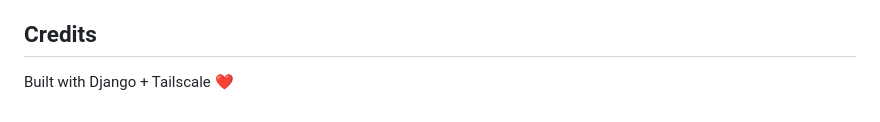
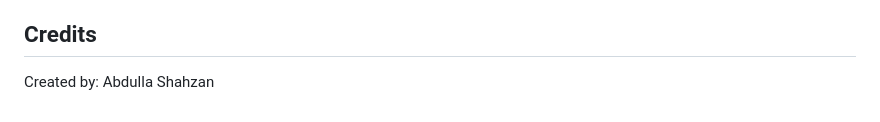
Before and after one commit to abdullashahzan/FileShare, a Markdown page: README.md, the part around the change. Drawn GitHub-style.

```diff
--- a/README.md
+++ b/README.md
@@ -172,4 +172,4 @@ python migrate
 
 ## Credits
 
-Built with Django + Tailscale ❤️
+Created by: Abdulla Shahzan
```
